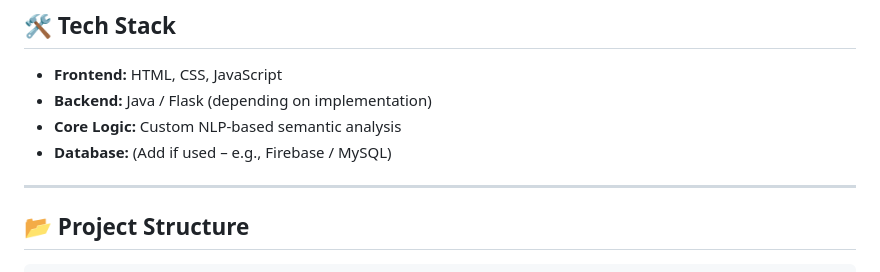
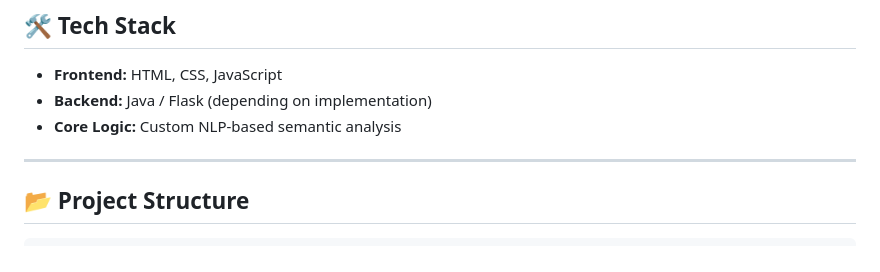
Before and after one commit to ojasvikoul7/ai-mock-interview, a Markdown page: README.md, the part around the change. Drawn GitHub-style.

```diff
--- a/README.md
+++ b/README.md
@@ -77,7 +77,6 @@ Aptly provides a unified platform where users can:
 * **Frontend:** HTML, CSS, JavaScript
 * **Backend:** Java / Flask (depending on implementation)
 * **Core Logic:** Custom NLP-based semantic analysis
-* **Database:** (Add if used – e.g., Firebase / MySQL)
 
 ---
 
```
